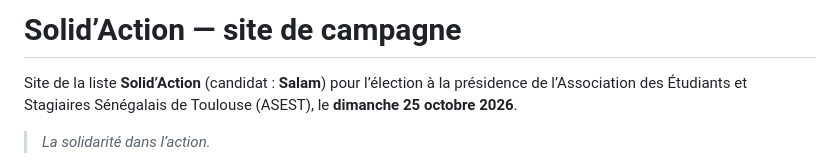
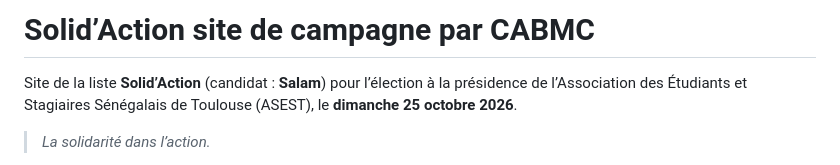
Before and after one commit to BambaXYZ/Solid-Action, a Markdown page: README.md, the part around the change. GitHub-like rendering.

```diff
--- a/README.md
+++ b/README.md
@@ -1,4 +1,4 @@
-# Solid’Action — site de campagne
+# Solid’Action site de campagne par CABMC
 
 Site de la liste **Solid’Action** (candidat : **Salam**) pour l’élection à la présidence de
 l’Association des Étudiants et Stagiaires Sénégalais de Toulouse (ASEST), le **dimanche 25 octobre 2026**.
```
